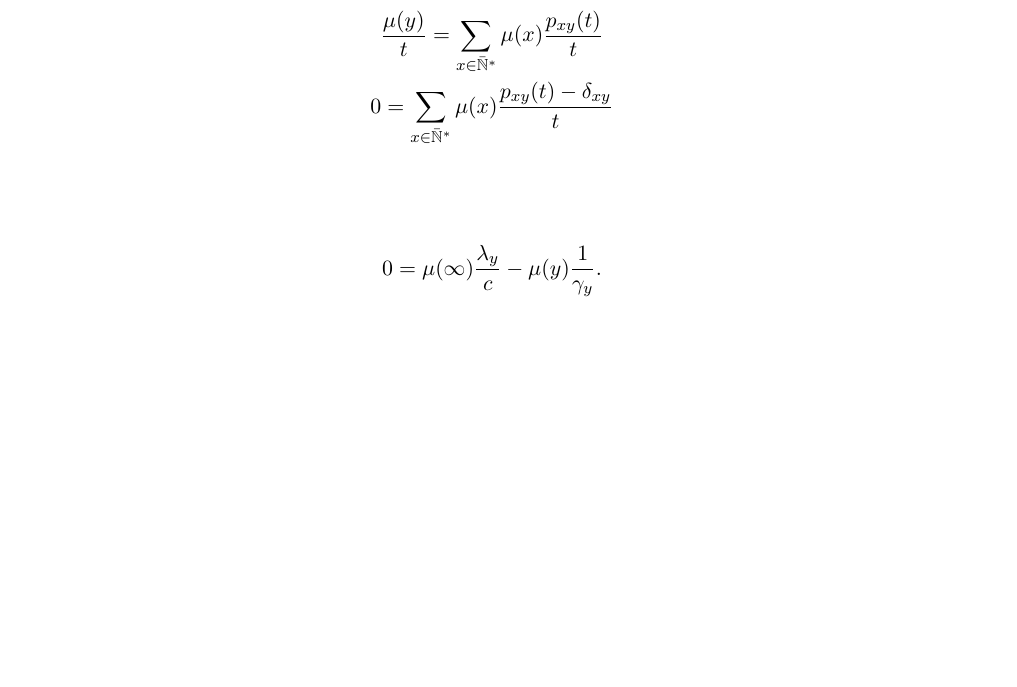
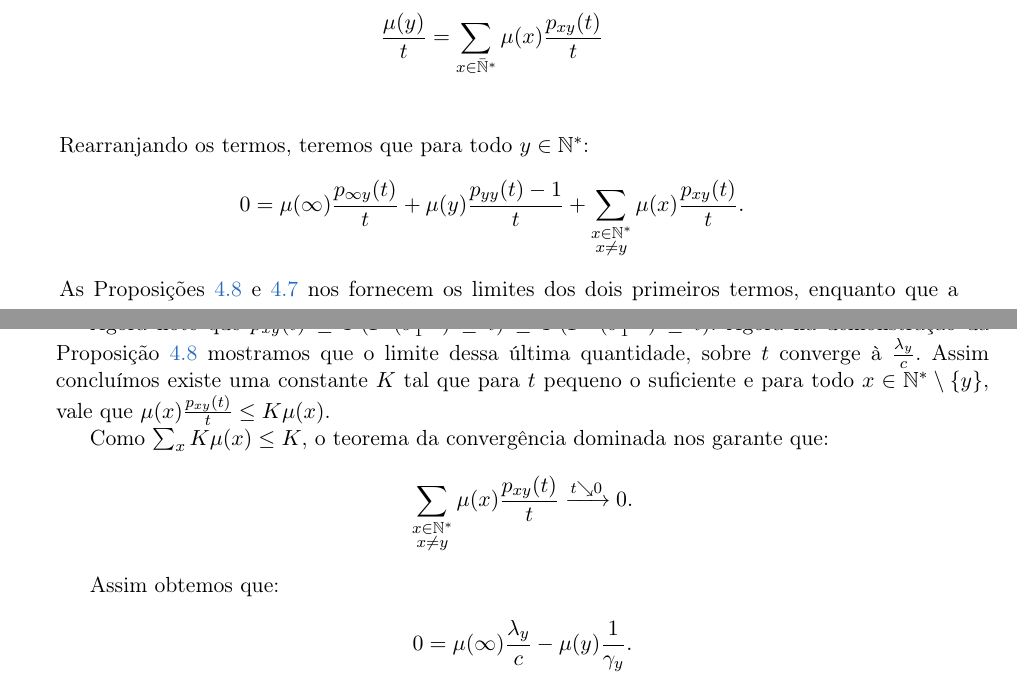
Before and after one commit to gabrielrcp/dissertacao, a LaTeX thesis (tese.tex, which reads cap-taxas.tex): part of page 29 of 31 before the commit and two parts of pages 29 and 30 of 31 after it, the two joined at a grey line, cut so that both start at the same text, the shorter picture padded with empty space. Compiled offline with pdfLaTeX.

Commit message:
Agora só faltam uns lemas auxiliares para acabar com a medida invariante.

```diff
--- a/cap-taxas.tex
+++ b/cap-taxas.tex
@@ -541,8 +546,15 @@ probabilidade é uma medida invariante para o processo K.
   \begin{gather*}
     \frac{\mu(y)}{t} = \sum_{x \in \Nzb} \mu(x) \frac{p_{x y}
       (t)}{t}\\
-    0 = \sum_{x \in \Nzb} \mu(x) \frac{p_{x y}(t) - \delta_{x y}}{t}\\
   \end{gather*}
 
+  Rearranjando os termos, teremos que para todo $y \in \Nz$:
+  \begin{displaymath}
+    0 = \mu(\infty) \frac{p_{\infty y}(t)}{t} +
+    \mu(y) \frac{p_{y y}(t) - 1}{t} +
+    \sum_{\substack{x \in \Nz \\ x \neq y}} \mu(x) \frac{p_{x
+        y}(t)}{t}.
+  \end{displaymath}
 
-  % ----- ACERTAR ESSA PARTE -----------%
+  As Proposições \ref{prop:taxa-inf-x} e \ref{prop:taxa-x-x} nos
+  fornecem os limites dos dois primeiros termos, enquanto que a
@@ -550,7 +566,22 @@ probabilidade é uma medida invariante para o processo K.
+  \leq P(\Gamma^\infty (\sigma_1^y -) \leq t)$. Agora na demonstração
+  da Proposição \ref{prop:taxa-inf-x} mostramos que o limite dessa
+  última quantidade, sobre $t$ converge à $\frac{\lambda_y}{c}$. Assim
+  concluímos existe uma constante $K$ tal que para $t$ pequeno o
+  suficiente e para todo $x \in \Nz\setminus \{ y\}$, vale que
+  $\mu(x)\frac{p_{x y}(t)}{t} \leq K \mu(x)$.
 
+  Como $\sum_{x} K \mu(x) \leq K$, o teorema da convergência dominada
+  nos garante que:
+  \begin{displaymath}
+    \sum_{\substack{x \in \Nz \\ x \neq y}} \mu(x)
+    \frac{p_{x y}(t)}{t} \xrightarrow{t \searrow 0} 0.
+  \end{displaymath}
+
+  Assim obtemos que:
   \begin{gather*}
     0 = \mu(\infty) \frac{\lambda_y}{c} - \mu(y) \frac{1}{\gamma_y}.
   \end{gather*}
+
   Juntando a esse sistema de equações a restrição de que
   $\sum_{x\in\Nzb}\mu(x) = 1$, teremos um sistema com uma única
   solução, que é a $\pi$ dada em \eqref{eq:invariante}.
```
Also changed, not shown: cap-taxas.tex (9 more changed lines).
